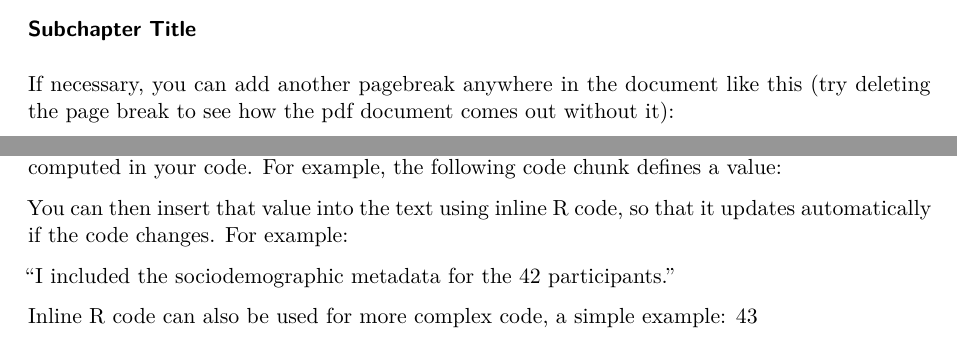
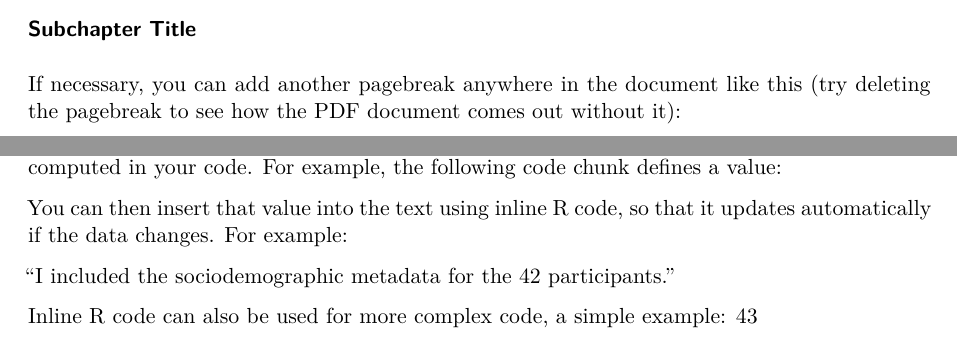
Before and after one commit to ginareinhard/thesisTemplate, a Quarto document (thesis.qmd): two parts of pages 4 and 7 of 12, joined at a grey line, cut so that both start at the same text. Rendered offline with R 4.5, knitr and Pandoc in place of Quarto, then LaTeX, with nearby package versions; some code elsewhere in the file could not run offline.

Commit message:
small changes

````diff
--- a/thesis.qmd
+++ b/thesis.qmd
@@ -88,7 +88,7 @@ For example:
 
 ### Subchapter Title {#sec-example4}
 
-If necessary, you can add another pagebreak anywhere in the document like this (try deleting the page break to see how the pdf document comes out without it):
+If necessary, you can add another pagebreak anywhere in the document like this (try deleting the pagebreak to see how the PDF document comes out without it):
 
 {{< pagebreak >}}
 
@@ -187,7 +187,7 @@ sample_size <- 42
 
 ```
 
-You can then insert that value into the text using inline R code, so that it updates automatically if the code changes. For example:
+You can then insert that value into the text using inline R code, so that it updates automatically if the data changes. For example:
 
 "I included the sociodemographic metadata for the `r sample_size` participants."
 
````
Also changed, not shown: README.md, thesis.pdf (deleted), thesis.qmd (6 more changed lines).
